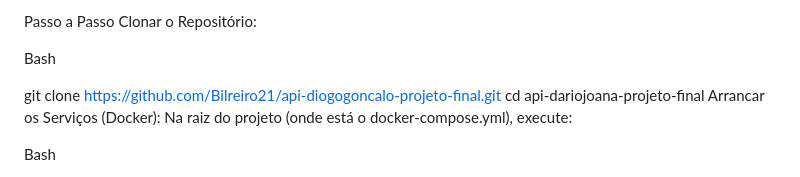
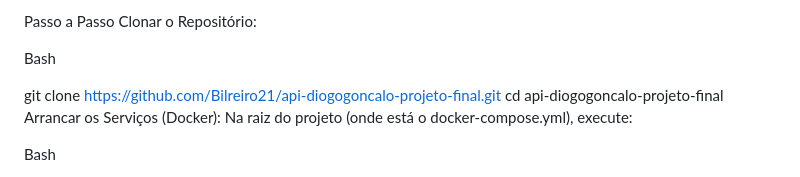
Before and after one commit to Bilreiro21/api-diogogoncalo-projeto-final, a Markdown page: README.md, the part around the change. GitHub-like rendering.

Commit message:
Fix name in README instructions

```diff
--- a/README.md
+++ b/README.md
@@ -71,7 +71,7 @@ Clonar o Repositório:
 Bash
 
 git clone https://github.com/Bilreiro21/api-diogogoncalo-projeto-final.git
-cd api-dariojoana-projeto-final
+cd api-diogogoncalo-projeto-final
 Arrancar os Serviços (Docker): Na raiz do projeto (onde está o docker-compose.yml), execute:
 
 Bash
```
